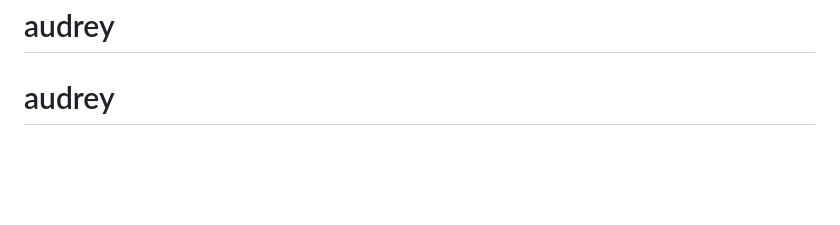
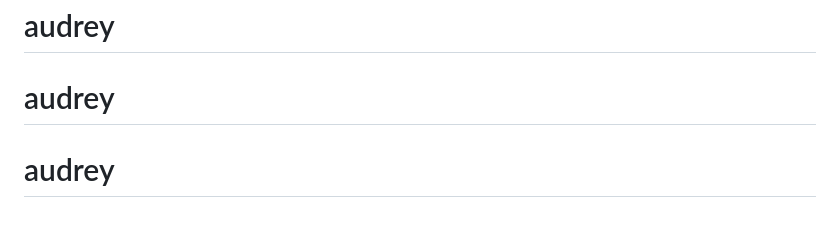
Before and after one commit to AudreyRop/audrey, a Markdown page: README.md, the part around the change. Drawn GitHub-style; blank space fills up the shorter version.

```diff
--- a/README.md
+++ b/README.md
@@ -248,3 +248,4 @@ If you would like to add private messaging and user notifications to your flask
 # audrey
 # audrey
 # audrey
+# audrey
```
